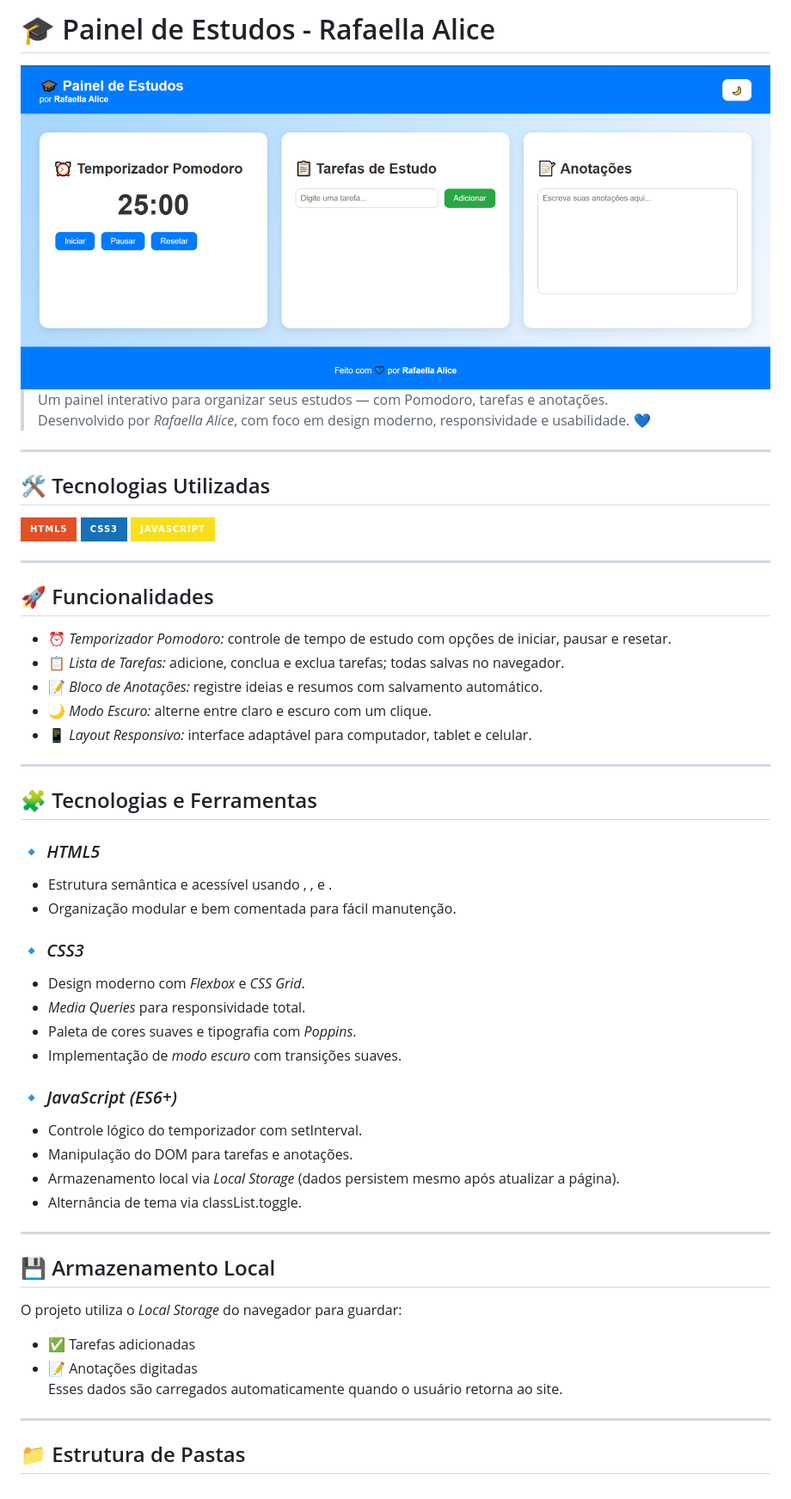
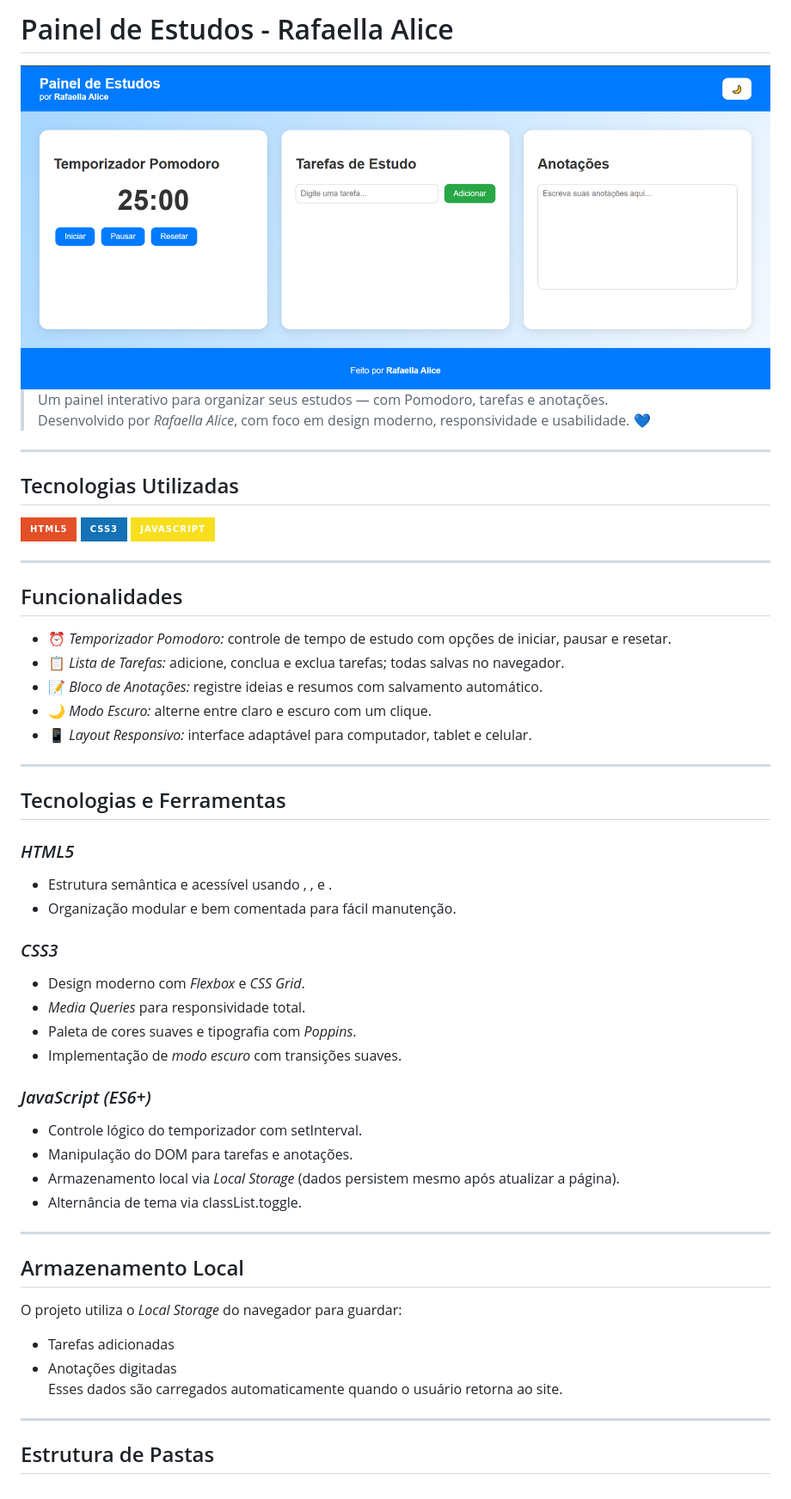
Before and after one commit to RafaellaAlice/PainelDeEstudosJs, a Markdown page: readme.md, the part around the change. Shown: that part at 86% size. GitHub-like rendering; pictures changed too: img/paineldeestudos.png; badges without logos.

Commit message:
PaineDeEstudosResponsivoJS

```diff
--- a/readme.md
+++ b/readme.md
@@ -1,4 +1,4 @@
-# 🎓 Painel de Estudos - Rafaella Alice
+# Painel de Estudos - Rafaella Alice
 
 <img src="/img/paineldeestudos.png" alt="">
 
@@ -7,7 +7,7 @@
 
 ---
 
-## 🛠️ Tecnologias Utilizadas
+## Tecnologias Utilizadas
 
 <p align="left">
   <img src="https://img.shields.io/badge/HTML5-E34F26?style=for-the-badge&logo=html5&logoColor=white" />
@@ -17,7 +17,7 @@
 
 ---
 
-## 🚀 Funcionalidades
+## Funcionalidades
 
 - ⏰ *Temporizador Pomodoro:* controle de tempo de estudo com opções de iniciar, pausar e resetar.
 - 📋 *Lista de Tarefas:* adicione, conclua e exclua tarefas; todas salvas no navegador.
@@ -27,19 +27,19 @@
 
 ---
 
-## 🧩 Tecnologias e Ferramentas
+## Tecnologias e Ferramentas
 
-### 🔹 *HTML5*
+### *HTML5*
 - Estrutura semântica e acessível usando <header>, <main>, <section> e <footer>.
 - Organização modular e bem comentada para fácil manutenção.
 
-### 🔹 *CSS3*
+### *CSS3*
 - Design moderno com *Flexbox* e *CSS Grid*.
 - *Media Queries* para responsividade total.
 - Paleta de cores suaves e tipografia com *Poppins*.
 - Implementação de *modo escuro* com transições suaves.
 
-### 🔹 *JavaScript (ES6+)*
+### *JavaScript (ES6+)*
 - Controle lógico do temporizador com setInterval.
 - Manipulação do DOM para tarefas e anotações.
 - Armazenamento local via *Local Storage* (dados persistem mesmo após atualizar a página).
@@ -47,13 +47,13 @@
 
 ---
 
-## 💾 Armazenamento Local
+## Armazenamento Local
 
 O projeto utiliza o *Local Storage* do navegador para guardar:
-- ✅ Tarefas adicionadas
-- 📝 Anotações digitadas
+- Tarefas adicionadas
+- Anotações digitadas
 Esses dados são carregados automaticamente quando o usuário retorna ao site.
 
 ---
 
-## 📁 Estrutura de Pastas
+## Estrutura de Pastas
```
Also changed, not shown: 1 other file.
